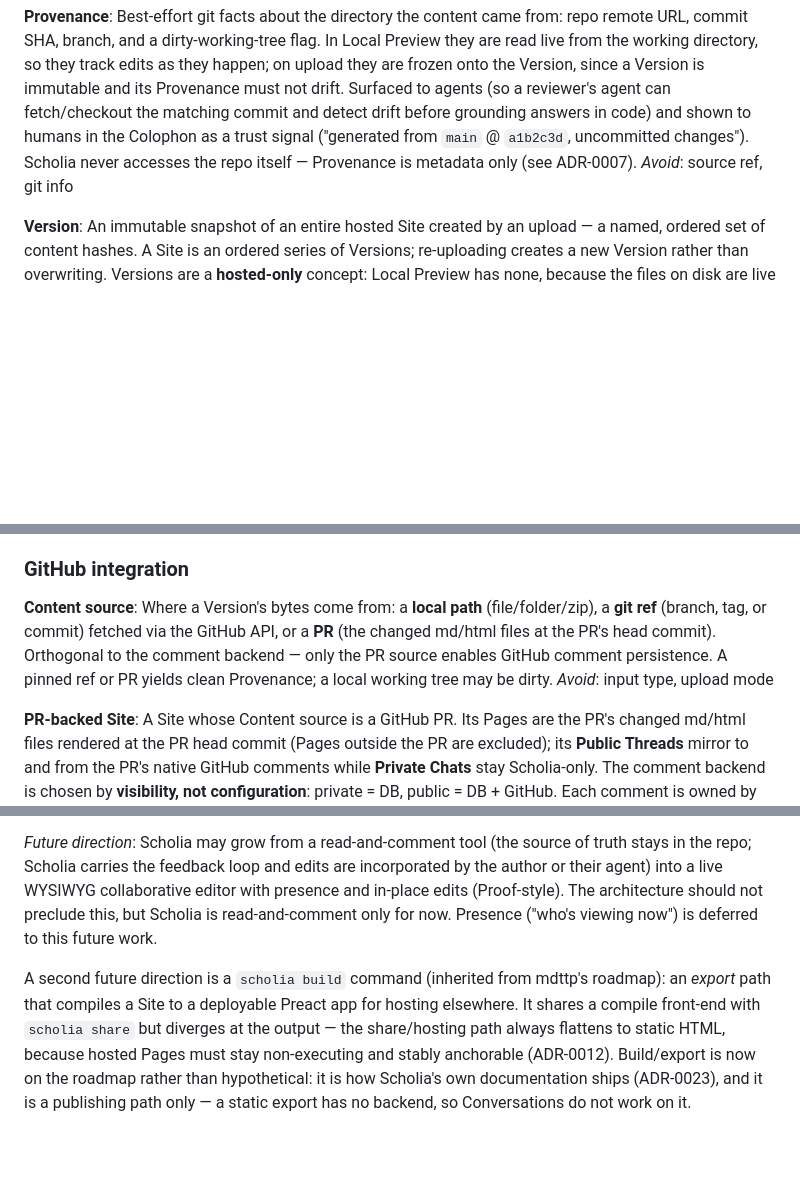
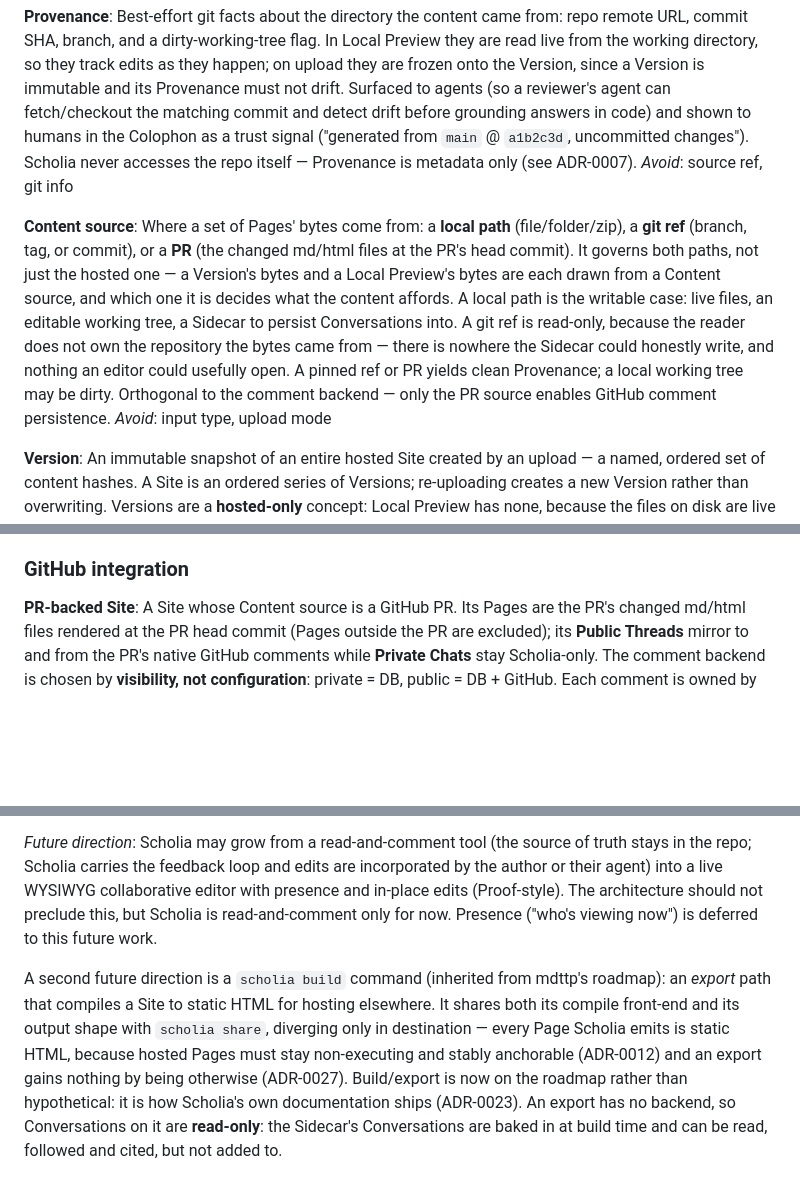
Before and after one commit to jtmthf/scholia, a Markdown page: CONTEXT.md, 3 parts joined by grey strips. GitHub-like rendering; blank space fills up the shorter version.

```diff
--- a/CONTEXT.md
+++ b/CONTEXT.md
@@ -82,6 +94,10 @@ _Avoid_: closed, done
 Best-effort git facts about the directory the content came from: repo remote URL, commit SHA, branch, and a dirty-working-tree flag. In Local Preview they are read live from the working directory, so they track edits as they happen; on upload they are frozen onto the Version, since a Version is immutable and its Provenance must not drift. Surfaced to agents (so a reviewer's agent can fetch/checkout the matching commit and detect drift before grounding answers in code) and shown to humans in the Colophon as a trust signal ("generated from `main` @ `a1b2c3d`, uncommitted changes"). Scholia never accesses the repo itself — Provenance is metadata only (see ADR-0007).
 _Avoid_: source ref, git info
 
+**Content source**:
+Where a set of Pages' bytes come from: a **local path** (file/folder/zip), a **git ref** (branch, tag, or commit), or a **PR** (the changed md/html files at the PR's head commit). It governs both paths, not just the hosted one — a Version's bytes and a Local Preview's bytes are each drawn from a Content source, and which one it is decides what the content affords. A local path is the writable case: live files, an editable working tree, a Sidecar to persist Conversations into. A git ref is read-only, because the reader does not own the repository the bytes came from — there is nowhere the Sidecar could honestly write, and nothing an editor could usefully open. A pinned ref or PR yields clean Provenance; a local working tree may be dirty. Orthogonal to the comment backend — only the PR source enables GitHub comment persistence.
+_Avoid_: input type, upload mode
+
 **Version**:
 An immutable snapshot of an entire hosted Site created by an upload — a named, ordered set of content hashes. A Site is an ordered series of Versions; re-uploading creates a new Version rather than overwriting. Versions are a **hosted-only** concept: Local Preview has none, because the files on disk are live rather than snapshotted. Every upload is full-Site (no partial/single-Page update); the wire transfer is content-hash-negotiated so only missing blobs are sent. A Version's bytes come from a **Content source** (local path / git ref / PR). For a **PR-backed Site**, advancing the PR head commit (when it touches an in-scope Page) produces a new Version automatically, alongside manual re-upload.
 
@@ -149,10 +165,6 @@ _Future_: public/private Sites, roles, teams, real login are anticipated but out
 
 ### GitHub integration
 
-**Content source**:
-Where a Version's bytes come from: a **local path** (file/folder/zip), a **git ref** (branch, tag, or commit) fetched via the GitHub API, or a **PR** (the changed md/html files at the PR's head commit). Orthogonal to the comment backend — only the PR source enables GitHub comment persistence. A pinned ref or PR yields clean Provenance; a local working tree may be dirty.
-_Avoid_: input type, upload mode
-
 **PR-backed Site**:
 A Site whose Content source is a GitHub PR. Its Pages are the PR's changed md/html files rendered at the PR head commit (Pages outside the PR are excluded); its **Public Threads** mirror to and from the PR's native GitHub comments while **Private Chats** stay Scholia-only. The comment backend is chosen by **visibility, not configuration**: private = DB, public = DB + GitHub. Each comment is owned by its **origin** (the side it was authored on) and is read-only on the other side.
 _Avoid_: GitHub site, linked site, synced site
@@ -163,4 +175,4 @@ _Avoid_: sync (alone), replicate, copy
 
 _Future direction_: Scholia may grow from a read-and-comment tool (the source of truth stays in the repo; Scholia carries the feedback loop and edits are incorporated by the author or their agent) into a live WYSIWYG collaborative editor with presence and in-place edits (Proof-style). The architecture should not preclude this, but Scholia is read-and-comment only for now. Presence ("who's viewing now") is deferred to this future work.
 
-A second future direction is a `scholia build` command (inherited from mdttp's roadmap): an _export_ path that compiles a Site to a deployable Preact app for hosting elsewhere. It shares a compile front-end with `scholia share` but diverges at the output — the share/hosting path always flattens to static HTML, because hosted Pages must stay non-executing and stably anchorable (ADR-0012). Build/export is now on the roadmap rather than hypothetical: it is how Scholia's own documentation ships (ADR-0023), and it is a publishing path only — a static export has no backend, so Conversations do not work on it.
+A second future direction is a `scholia build` command (inherited from mdttp's roadmap): an _export_ path that compiles a Site to static HTML for hosting elsewhere. It shares both its compile front-end and its output shape with `scholia share`, diverging only in destination — every Page Scholia emits is static HTML, because hosted Pages must stay non-executing and stably anchorable (ADR-0012) and an export gains nothing by being otherwise (ADR-0027). Build/export is now on the roadmap rather than hypothetical: it is how Scholia's own documentation ships (ADR-0023). An export has no backend, so Conversations on it are **read-only**: the Sidecar's Conversations are baked in at build time and can be read, followed and cited, but not added to.
```
Also changed, not shown: other parts of CONTEXT.md (+15 -3 lines), docs/adr/0027-scholia-build-emits-static-html.md (added, +60 -0 lines), docs/adr/0028-local-preview-navigates-by-swap.md (added, +56 -0 lines).
